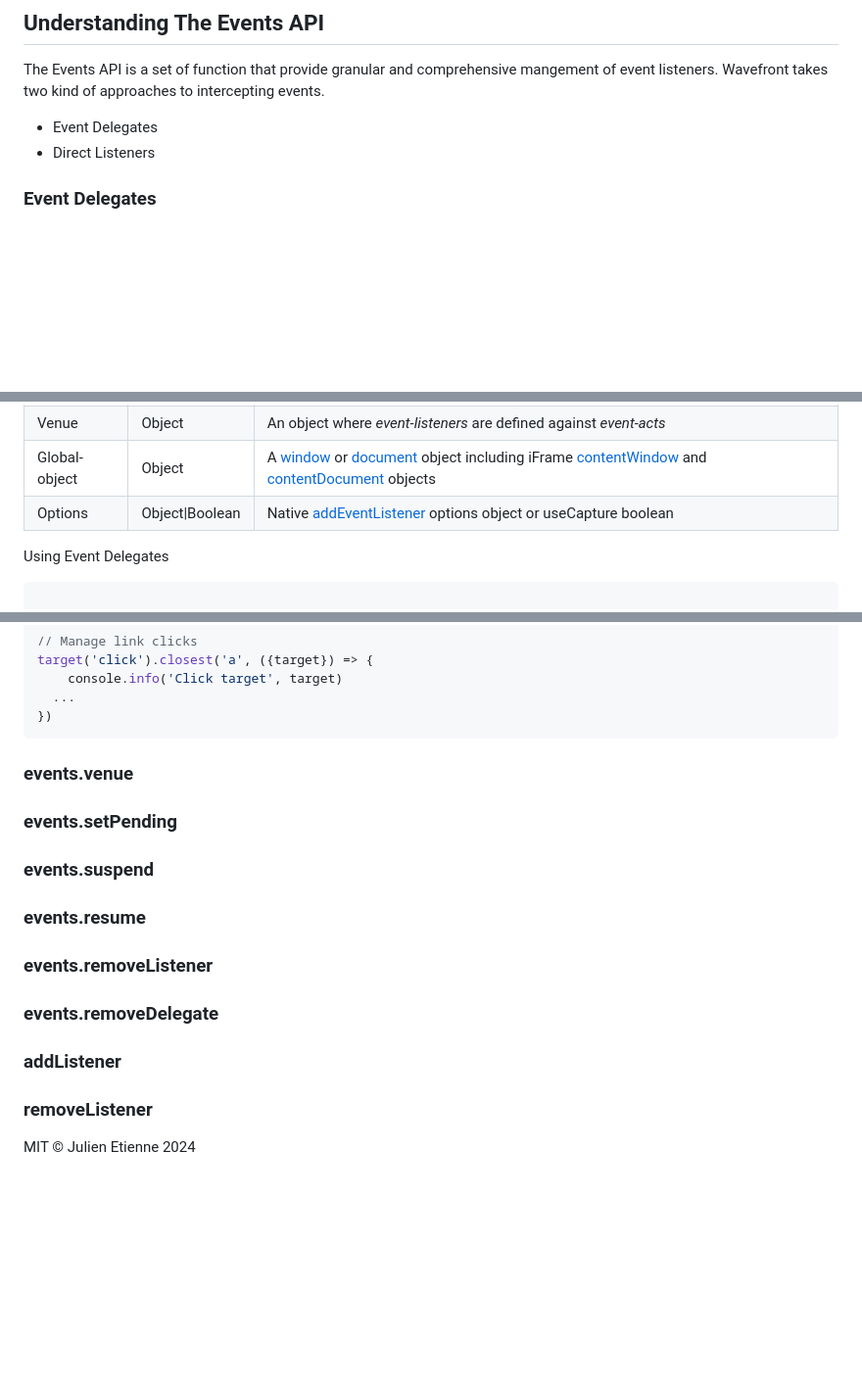
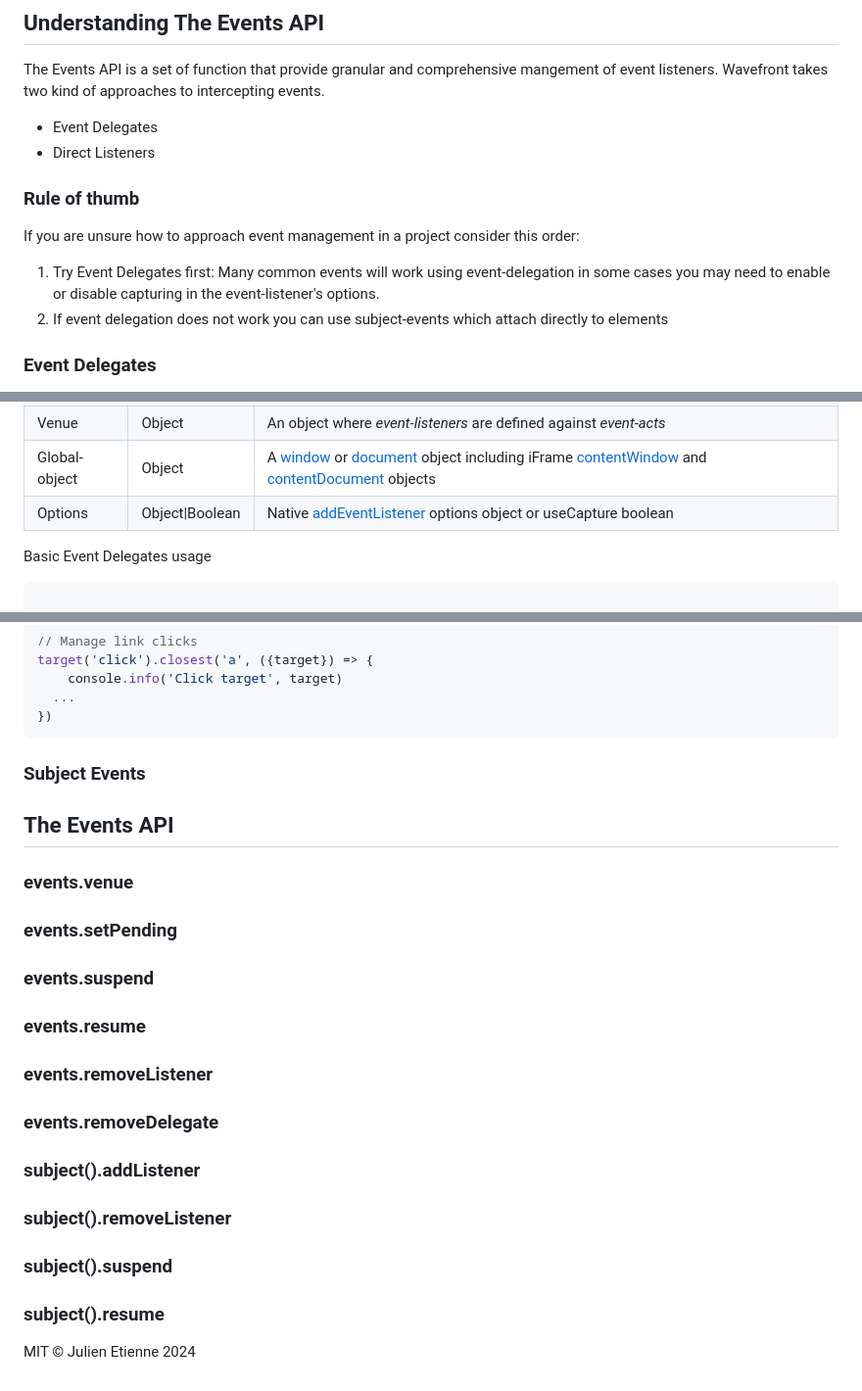
Before and after one commit to julienetie/wavefront, a Markdown page: docs/events.md, 3 parts joined by grey strips. Shown at 98% size. GitHub-like rendering; blank space fills up the shorter version.

````diff
--- a/docs/events.md
+++ b/docs/events.md
@@ -16,6 +16,12 @@ The Events API is a set of function that provide granular and comprehensive mang
 Wavefront takes two kind of approaches to intercepting events.
 - Event Delegates
 - Direct Listeners
+
+### Rule of thumb
+If you are unsure how to approach event management in a project consider this order:
+1. Try Event Delegates first: Many common events will work using event-delegation in some cases you may need to enable or disable capturing in the event-listener's options.
+2. If event delegation does not work you can use subject-events which attach directly to elements
+
 
 ### Event Delegates
 
@@ -54,7 +60,7 @@ not entirely abstract the event delegation system away. Wavefront's event delega
 | Global-object  | Object          | A [window][windowLink] or [document][documentLink] object including iFrame [contentWindow][contentWindowLink] and [contentDocument][contentDocumentLink] objects                                                                      |
 | Options        | Object\|Boolean | Native [addEventListener][addEventListenerLink] options object or useCapture boolean                                                                                                |
 
-Using Event Delegates
+Basic Event Delegates usage
 ```javascript
 
 // Create the venue and assign event-listeners to event acts `resize` and `click`
@@ -80,6 +86,16 @@ target('click').closest('a', ({target}) => {
 })
 ```
 
+
+
+### Subject Events
+
+
+
+
+
+## The Events API
+
 ### events.venue
 
 ### events.setPending
@@ -92,8 +108,12 @@ target('click').closest('a', ({target}) => {
 
 ### events.removeDelegate
 
-### addListener
+### subject().addListener
 
-### removeListener
+### subject().removeListener
+
+### subject().suspend
+
+### subject().resume
 
 MIT © Julien Etienne 2024
````
